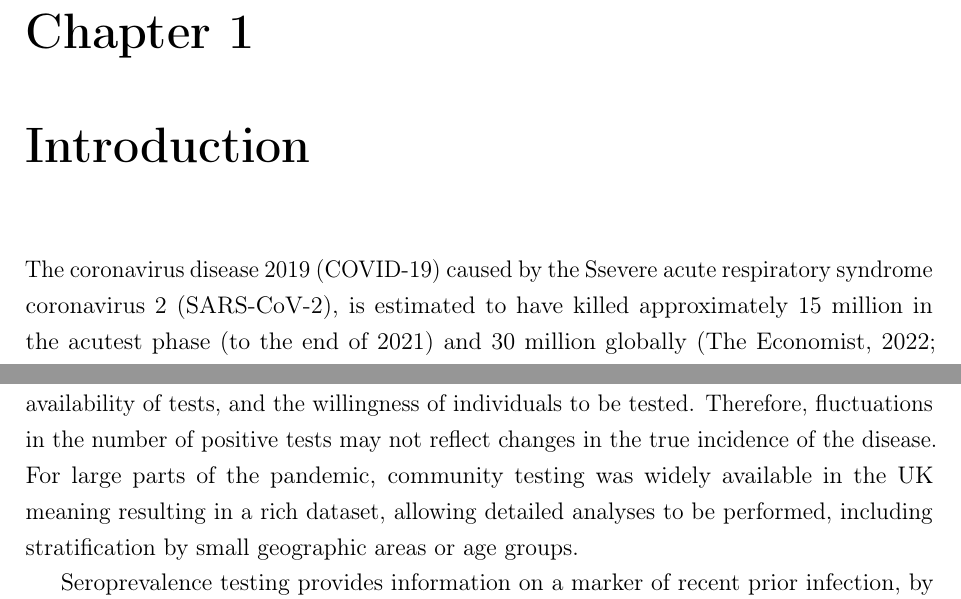
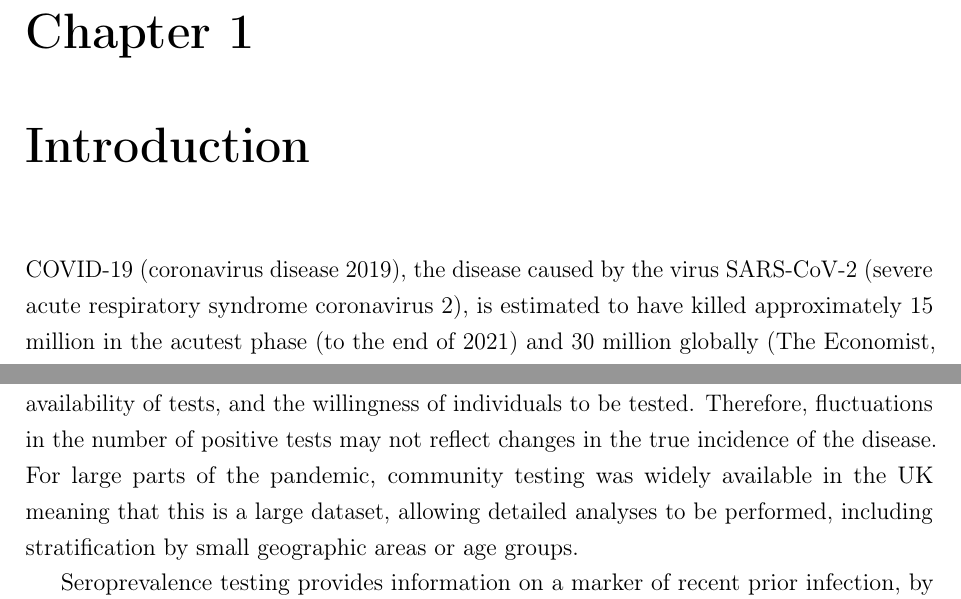
Before and after one commit to joshuablake/thesis, a LaTeX thesis (introduction.tex): two parts of pages 1 and 4 of 17, joined at a grey line, cut so that both start at the same text. Compiled offline with pdfLaTeX.

Commit message:
Overleaf comments

```diff
--- a/introduction.tex
+++ b/introduction.tex
@@ -4,7 +4,7 @@
 
 \chapter{Introduction} \label{intro}
 
-The coronavirus disease 2019 (COVID-19) caused by the Ssevere acute respiratory syndrome coronavirus 2 (SARS-CoV-2), is estimated to have killed approximately 15 million in the acutest phase (to the end of 2021) and 30 million globally~\autocite{whoCOVIDExcess,economistCOVIDExcess}.
+COVID-19 (coronavirus disease 2019), the disease caused by the virus SARS-CoV-2 (severe acute respiratory syndrome coronavirus 2), is estimated to have killed approximately 15 million in the acutest phase (to the end of 2021) and 30 million globally~\autocite{whoCOVIDExcess,economistCOVIDExcess}.
 While it is tempting to consider this a rare or extreme event, history suggests otherwise (see \cref{intro:fig:pandemic-timeline}).
 \begin{figure}
     \includegraphics[width=\textwidth]{introduction/pandemic-timeline}
@@ -100,7 +100,7 @@ Community testing is broadly available, but does not test a random sample of the
 The number of tests conducted varies over time and space, for a variety of known and unknown reasons.
 These include: policy on who is eligible for testing, the availability of tests, and the willingness of individuals to be tested.
 Therefore, fluctuations in the number of positive tests may not reflect changes in the true incidence of the disease.
-For large parts of the pandemic, community testing was widely available in the UK meaning resulting in a rich dataset, allowing detailed analyses to be performed, including stratification by small geographic areas or age groups.
+For large parts of the pandemic, community testing was widely available in the UK meaning that this is a large dataset, allowing detailed analyses to be performed, including stratification by small geographic areas or age groups.
 
 Seroprevalence testing provides information on a marker of recent prior infection, by measuring ..????
 Prior infection is more common than current infection, hence seroprevalence estimation requires a smaller sample size than current prevalence.
```
Also changed, not shown: introduction.tex (4 more changed lines).
